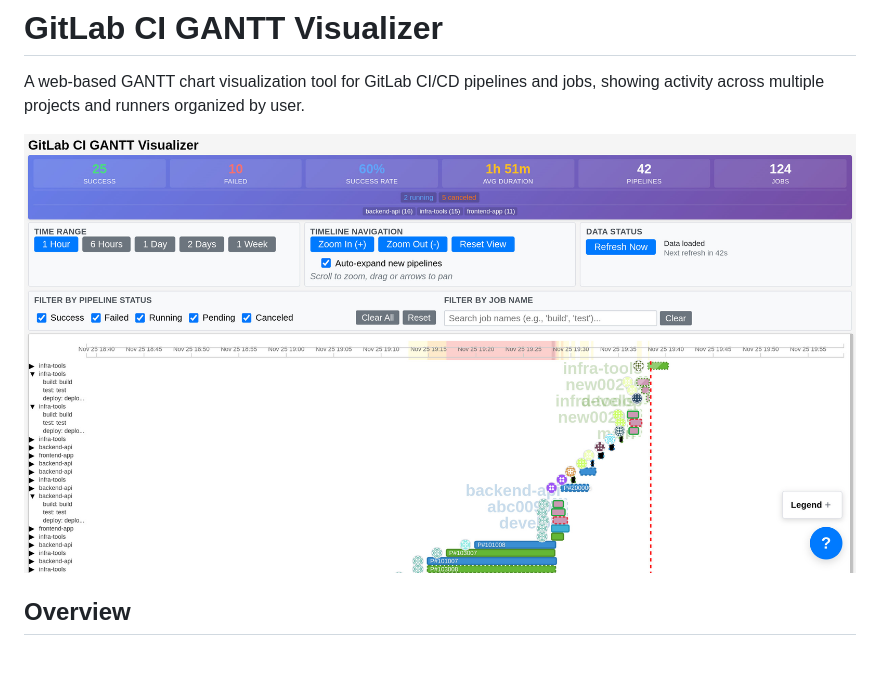
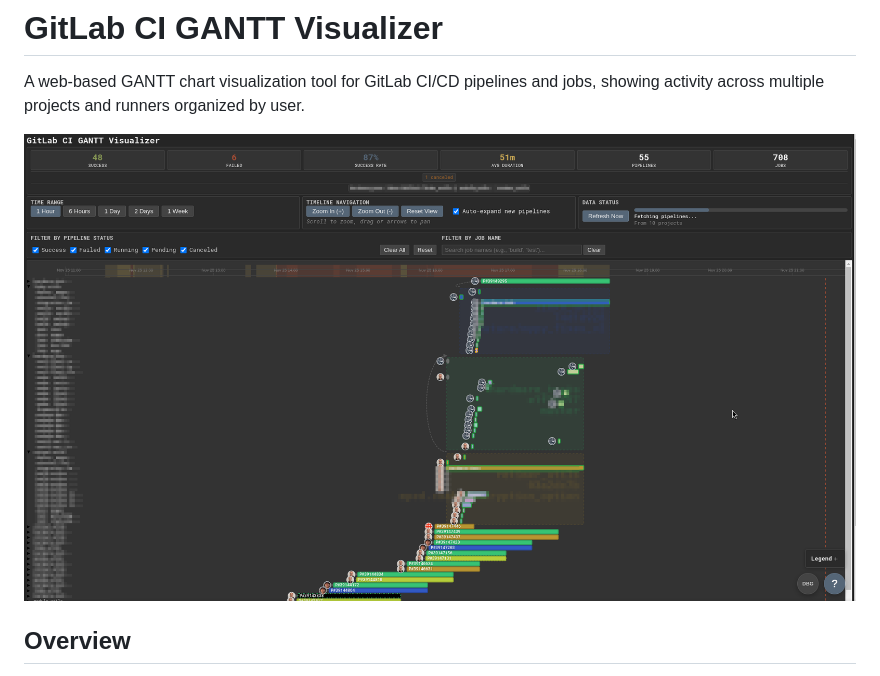
Before and after one commit to eisbaw/gitlab_ci_viz, a Markdown page: README.md, the part around the change. GitHub-like rendering; pictures changed too: docs/screenshot.mock-run.jpg (deleted), docs/screenshot.mock-run.png (added).

```diff
--- a/README.md
+++ b/README.md
@@ -2,7 +2,7 @@
 
 A web-based GANTT chart visualization tool for GitLab CI/CD pipelines and jobs, showing activity across multiple projects and runners organized by user.
 
-![GitLab CI GANTT Visualizer](docs/screenshot.mock-run.jpg)
+![GitLab CI GANTT Visualizer](docs/screenshot.mock-run.png)
 
 ## Overview
 
```
Also changed, not shown: docs/style-guide.md (added, +39 -0 lines), 1 other file.
